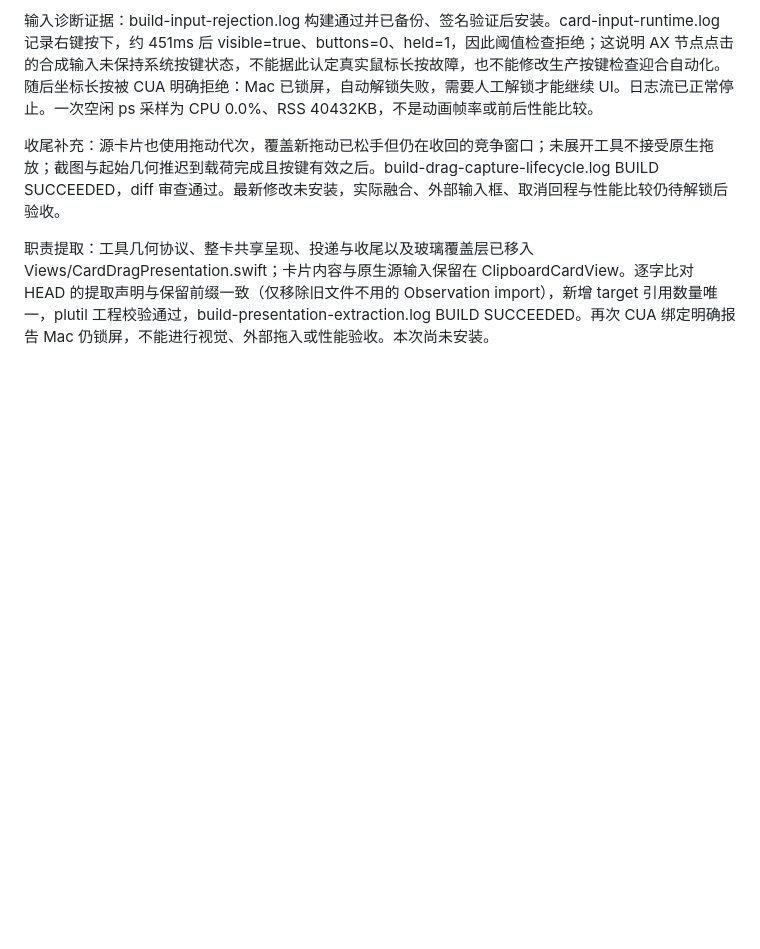
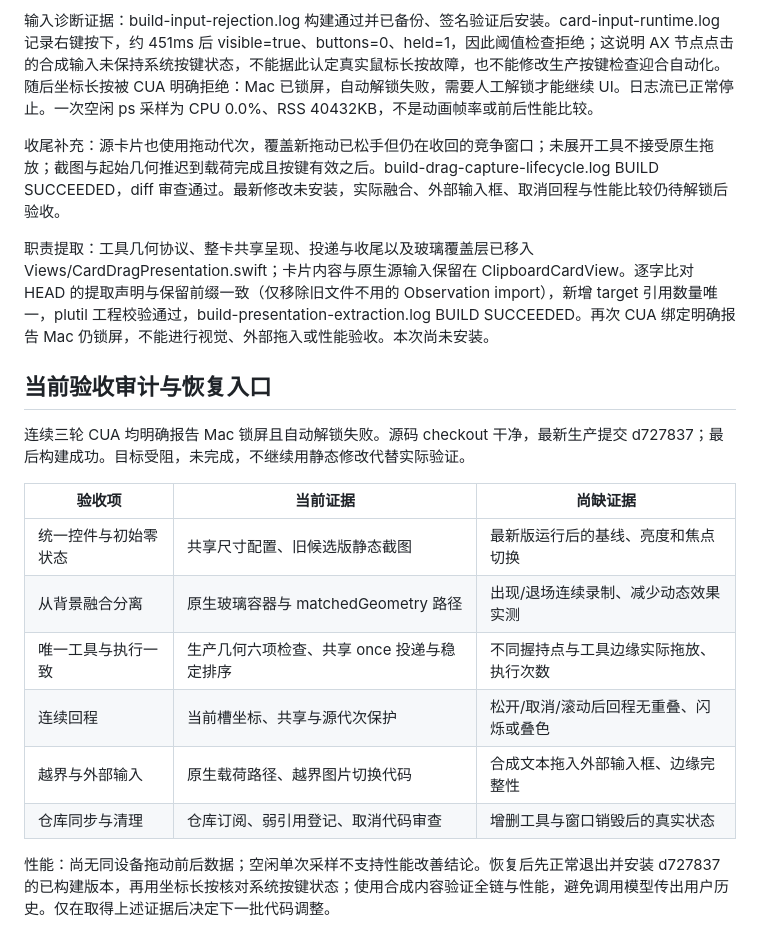
Before and after one commit to CyberDoctor2023/senseflow, a Markdown page: docs/TOOL_DRAG_GOAL_2026-10-14.md, the part around the change. GitHub-like rendering; blank space fills up the shorter version.

Commit message:
docs(drag): record blocked runtime acceptance and recovery gates

```diff
--- a/docs/TOOL_DRAG_GOAL_2026-10-14.md
+++ b/docs/TOOL_DRAG_GOAL_2026-10-14.md
@@ -37,3 +37,18 @@
 收尾补充：源卡片也使用拖动代次，覆盖新拖动已松手但仍在收回的竞争窗口；未展开工具不接受原生拖放；截图与起始几何推迟到载荷完成且按键有效之后。build-drag-capture-lifecycle.log BUILD SUCCEEDED，diff 审查通过。最新修改未安装，实际融合、外部输入框、取消回程与性能比较仍待解锁后验收。
 
 职责提取：工具几何协议、整卡共享呈现、投递与收尾以及玻璃覆盖层已移入 Views/CardDragPresentation.swift；卡片内容与原生源输入保留在 ClipboardCardView。逐字比对 HEAD 的提取声明与保留前缀一致（仅移除旧文件不用的 Observation import），新增 target 引用数量唯一，plutil 工程校验通过，build-presentation-extraction.log BUILD SUCCEEDED。再次 CUA 绑定明确报告 Mac 仍锁屏，不能进行视觉、外部拖入或性能验收。本次尚未安装。
+
+## 当前验收审计与恢复入口
+
+连续三轮 CUA 均明确报告 Mac 锁屏且自动解锁失败。源码 checkout 干净，最新生产提交 d727837；最后构建成功。目标受阻，未完成，不继续用静态修改代替实际验证。
+
+| 验收项 | 当前证据 | 尚缺证据 |
+| --- | --- | --- |
+| 统一控件与初始零状态 | 共享尺寸配置、旧候选版静态截图 | 最新版运行后的基线、亮度和焦点切换 |
+| 从背景融合分离 | 原生玻璃容器与 matchedGeometry 路径 | 出现/退场连续录制、减少动态效果实测 |
+| 唯一工具与执行一致 | 生产几何六项检查、共享 once 投递与稳定排序 | 不同握持点与工具边缘实际拖放、执行次数 |
+| 连续回程 | 当前槽坐标、共享与源代次保护 | 松开/取消/滚动后回程无重叠、闪烁或叠色 |
+| 越界与外部输入 | 原生载荷路径、越界图片切换代码 | 合成文本拖入外部输入框、边缘完整性 |
+| 仓库同步与清理 | 仓库订阅、弱引用登记、取消代码审查 | 增删工具与窗口销毁后的真实状态 |
+
+性能：尚无同设备拖动前后数据；空闲单次采样不支持性能改善结论。恢复后先正常退出并安装 d727837 的已构建版本，再用坐标长按核对系统按键状态；使用合成内容验证全链与性能，避免调用模型传出用户历史。仅在取得上述证据后决定下一批代码调整。
```
